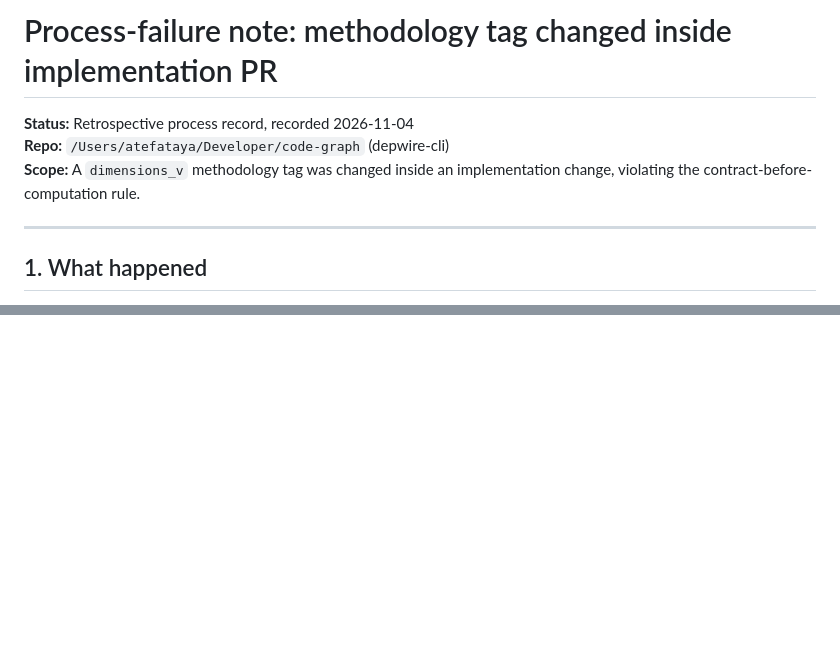
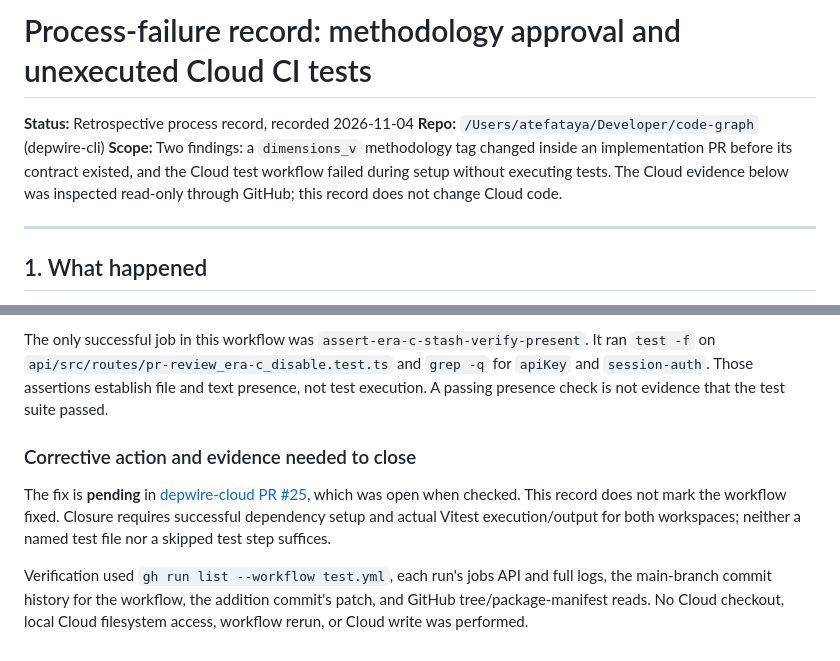
Before and after one commit to depwire/depwire, a Markdown page: recon/PYTHON-TYPECHECKING-PROCESS-FAILURE.md, 2 parts joined by grey strips. Rendered like a GitHub page; blank space fills up the shorter version.

Commit message:
docs: record Cloud CI setup failure and verified run dates

```diff
--- a/recon/PYTHON-TYPECHECKING-PROCESS-FAILURE.md
+++ b/recon/PYTHON-TYPECHECKING-PROCESS-FAILURE.md
@@ -1,8 +1,8 @@
-# Process-failure note: methodology tag changed inside implementation PR
+# Process-failure record: methodology approval and unexecuted Cloud CI tests
 
 **Status:** Retrospective process record, recorded 2026-11-04
 **Repo:** `/Users/atefataya/Developer/code-graph` (depwire-cli)
-**Scope:** A `dimensions_v` methodology tag was changed inside an implementation change, violating the contract-before-computation rule.
+**Scope:** Two findings: a `dimensions_v` methodology tag changed inside an implementation PR before its contract existed, and the Cloud test workflow failed during setup without executing tests. The Cloud evidence below was inspected read-only through GitHub; this record does not change Cloud code.
 
 ---
 
@@ -68,0 +115,17 @@ These records do not undo the code change; they record the contract that should
+The only successful job in this workflow was
+`assert-era-c-stash-verify-present`. It ran `test -f` on
+`api/src/routes/pr-review_era-c_disable.test.ts` and `grep -q` for `apiKey` and
+`session-auth`. Those assertions establish file and text presence, not test
+execution. A passing presence check is not evidence that the test suite passed.
+
+### Corrective action and evidence needed to close
+
+The fix is **pending** in [depwire-cloud PR #25](https://github.com/depwire/depwire-cloud/pull/25),
+which was open when checked. This record does not mark the workflow fixed.
+Closure requires successful dependency setup and actual Vitest execution/output
+for both workspaces; neither a named test file nor a skipped test step suffices.
+
+Verification used `gh run list --workflow test.yml`, each run's jobs API and full
+logs, the main-branch commit history for the workflow, the addition commit's
+patch, and GitHub tree/package-manifest reads. No Cloud checkout, local Cloud
+filesystem access, workflow rerun, or Cloud write was performed.
```
Also changed, not shown: other parts of recon/PYTHON-TYPECHECKING-PROCESS-FAILURE.md (+46 -0 lines).
